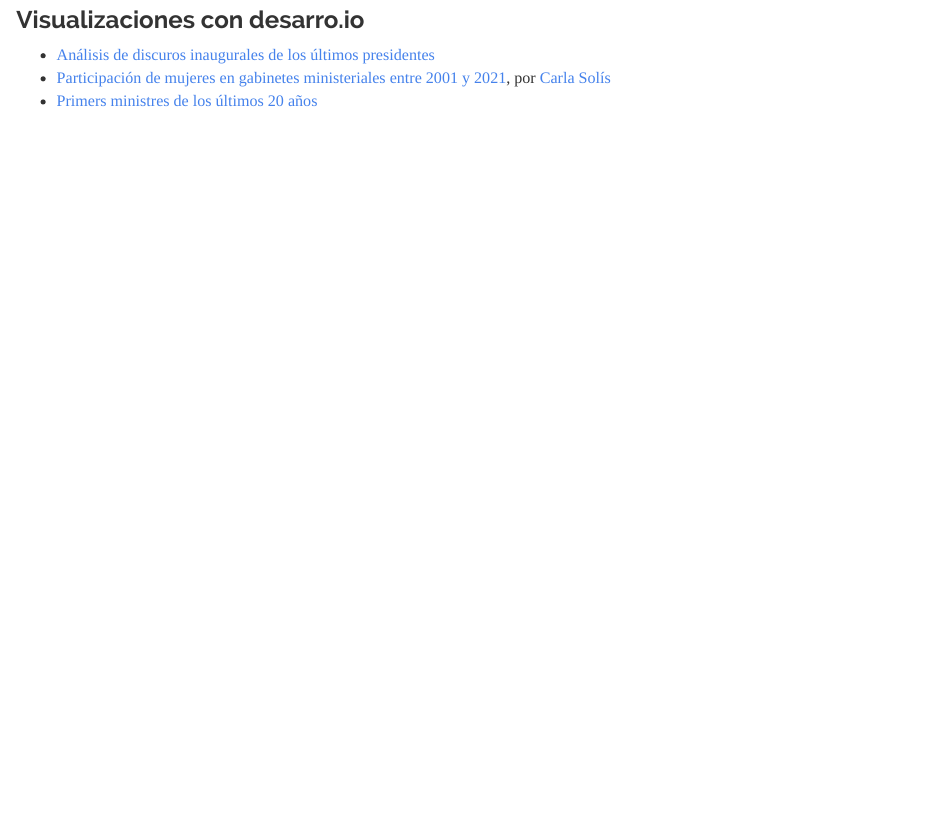
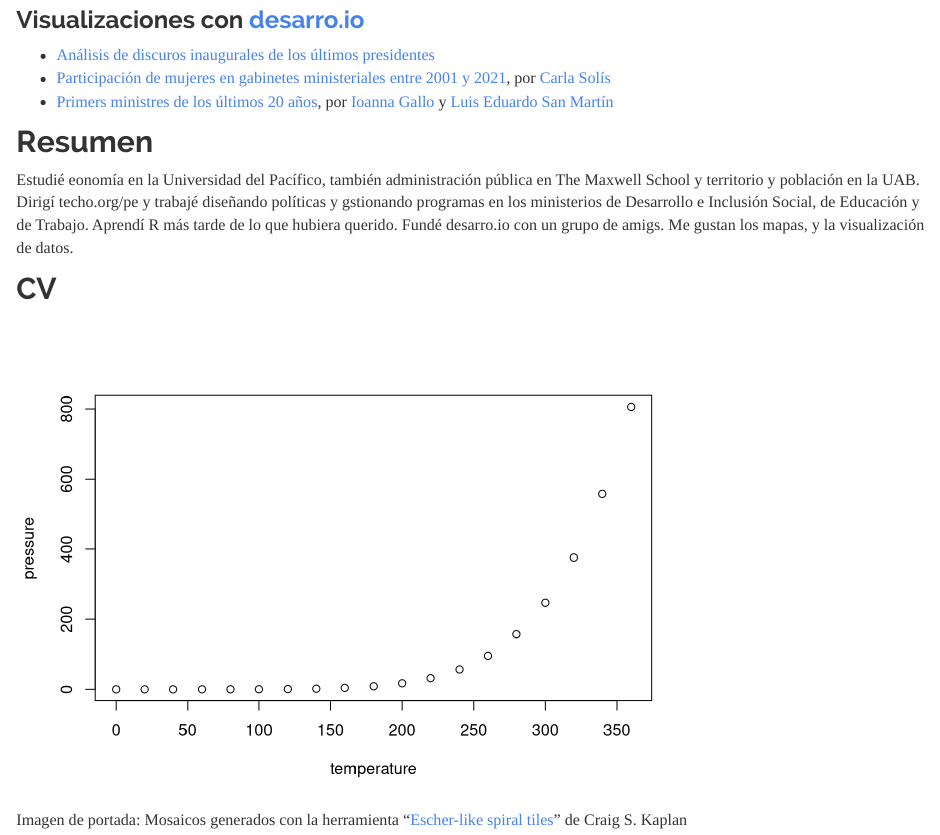
Before and after one commit to gtalavera/gtalavera.github.io, an R Markdown document (index.Rmd): the page in a window 1100 px wide, from 990 px down before the commit and from 310 px down after it, so that both start at the same text. Rendered offline with R 4.5, knitr and Pandoc, with nearby package versions; a font, style sheet, LaTeX package, included part or bibliography that could not be used is replaced or left out.

Commit message:
updated index.rmd

````diff
--- a/index.Rmd
+++ b/index.Rmd
@@ -27,7 +12,19 @@ plot(pressure)
 - [Personas mayores de 60 años en otras ciudades peruanas](https://gtalavera.github.io/mayoresde60ciudades.html)
 - Publiqué un [hilo de twitter](https://twitter.com/gonzalotalavera/status/1240100837776666624) con algunos comentarios a los dos mapas anteriores
 
-### Visualizaciones con desarro.io
+### Visualizaciones con [desarro.io](https://desarro.io/es/)
 - [Análisis de discuros inaugurales de los últimos presidentes](https://twitter.com/desarro_io/status/1420530624977416192)
 - [Participación de mujeres en gabinetes ministeriales entre 2001 y 2021](https://twitter.com/desarro_io/status/1420980995092791296), por [Carla Solís](https://github.com/ccsuehara)
-- [Primers ministres de los últimos 20 años](https://twitter.com/desarro_io/status/1431356523779919874)
+- [Primers ministres de los últimos 20 años](https://twitter.com/desarro_io/status/1431356523779919874), por [Ioanna Gallo](https://www.linkedin.com/in/ioannagallojimenez/) y [Luis Eduardo San Martín](https://github.com/luisesanmartin)
+
+## Resumen
+Estudié eonomía en la Universidad del Pacífico, también administración pública en The Maxwell School y territorio y población en la UAB. Dirigí techo.org/pe y trabajé diseñando políticas y gstionando programas en los ministerios de Desarrollo e Inclusión Social, de Educación y de Trabajo. Aprendí R más tarde de lo que hubiera querido. Fundé desarro.io con un grupo de amigs. Me gustan los mapas, y la visualización de datos.
+
+## CV
+```{r pressure, echo=FALSE}
+plot(pressure)
+```
+
+
+Imagen de portada: Mosaicos generados con la herramienta "[Escher-like spiral tiles](Mosaicos generados en https://isohedral.ca/escher-like-spiral-tilings/, por Craig S. Kaplan
+)" de Craig S. Kaplan
````
Also changed, not shown: index.html (added), index.Rmd (15 more changed lines).
